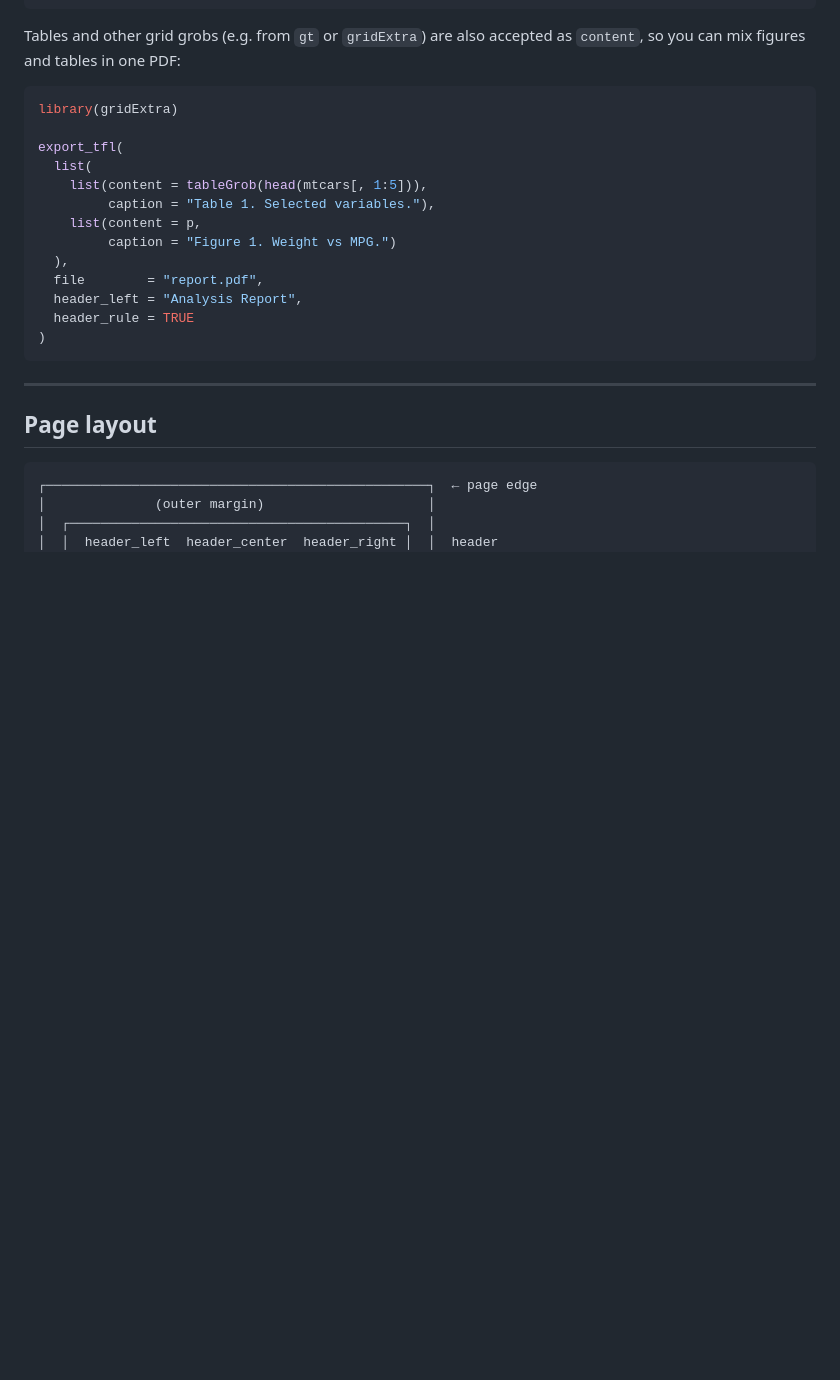
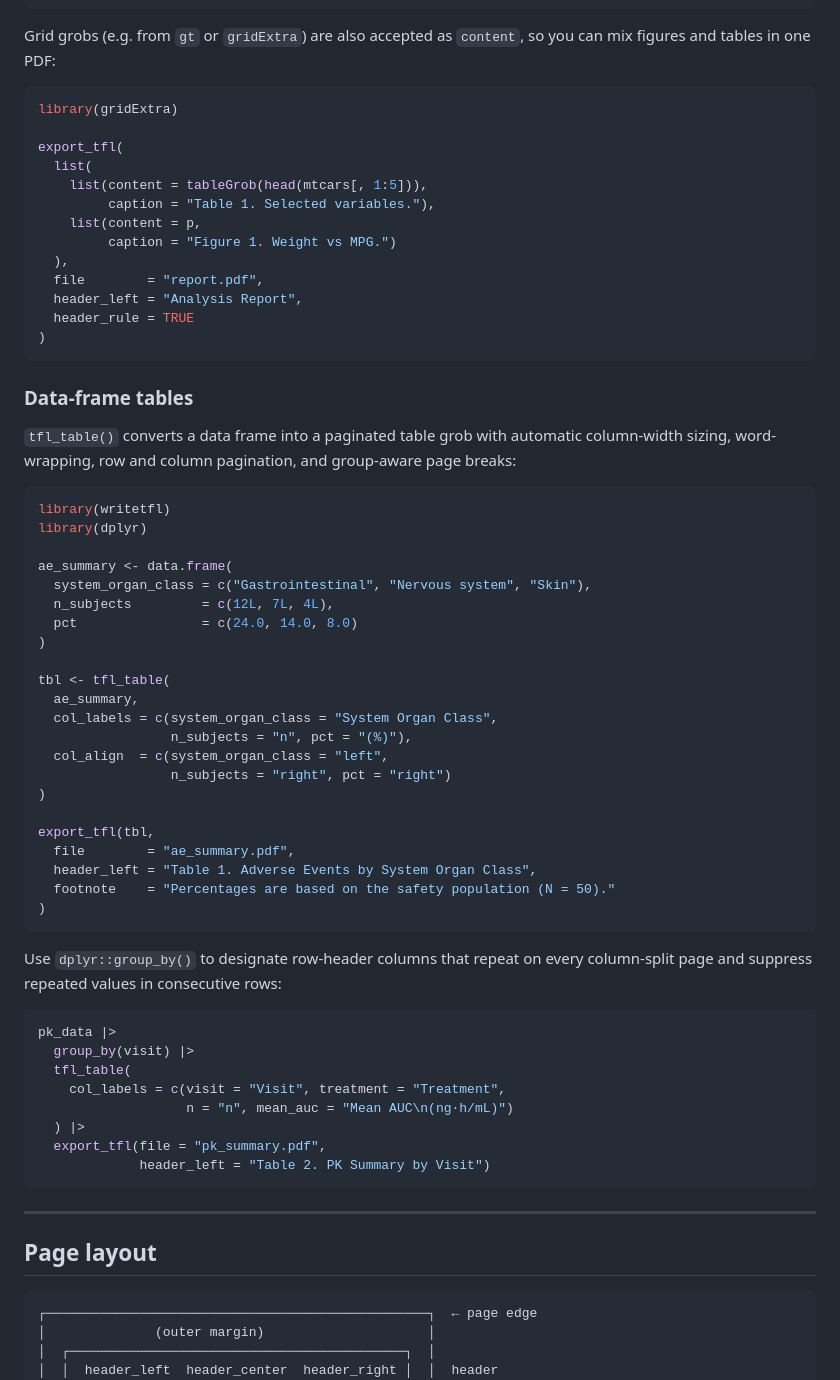
Before and after one commit to humanpred/writetfl, a Markdown page: README.md, the part around one of its changes. Rendered like a GitHub page; blank space fills up the shorter version.

````diff
--- a/README.md
+++ b/README.md
@@ -70,8 +73,8 @@ export_tfl(
 )
 ```
 
-Tables and other grid grobs (e.g. from `gt` or `gridExtra`) are also accepted
-as `content`, so you can mix figures and tables in one PDF:
+Grid grobs (e.g. from `gt` or `gridExtra`) are also accepted as `content`, so
+you can mix figures and tables in one PDF:
 
 ```r
 library(gridExtra)
@@ -87,6 +90,51 @@ export_tfl(
   header_left = "Analysis Report",
   header_rule = TRUE
 )
+```
+
+### Data-frame tables
+
+`tfl_table()` converts a data frame into a paginated table grob with automatic
+column-width sizing, word-wrapping, row and column pagination, and group-aware
+page breaks:
+
+```r
+library(writetfl)
+library(dplyr)
+
+ae_summary <- data.frame(
+  system_organ_class = c("Gastrointestinal", "Nervous system", "Skin"),
+  n_subjects         = c(12L, 7L, 4L),
+  pct                = c(24.0, 14.0, 8.0)
+)
+
+tbl <- tfl_table(
+  ae_summary,
+  col_labels = c(system_organ_class = "System Organ Class",
+                 n_subjects = "n", pct = "(%)"),
+  col_align  = c(system_organ_class = "left",
+                 n_subjects = "right", pct = "right")
+)
+
+export_tfl(tbl,
+  file        = "ae_summary.pdf",
+  header_left = "Table 1. Adverse Events by System Organ Class",
+  footnote    = "Percentages are based on the safety population (N = 50)."
+)
+```
+
+Use `dplyr::group_by()` to designate row-header columns that repeat on every
+column-split page and suppress repeated values in consecutive rows:
+
+```r
+pk_data |>
+  group_by(visit) |>
+  tfl_table(
+    col_labels = c(visit = "Visit", treatment = "Treatment",
+                   n = "n", mean_auc = "Mean AUC\n(ng·h/mL)")
+  ) |>
+  export_tfl(file = "pk_summary.pdf",
+             header_left = "Table 2. PK Summary by Visit")
 ```
 
 ---
````
Also changed, not shown: other parts of README.md (+30 -60 lines).
